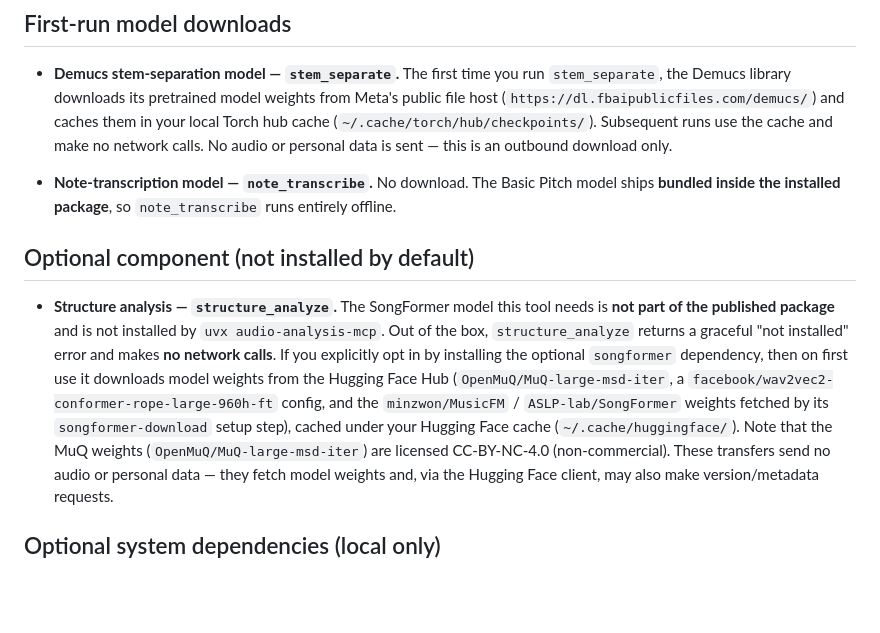
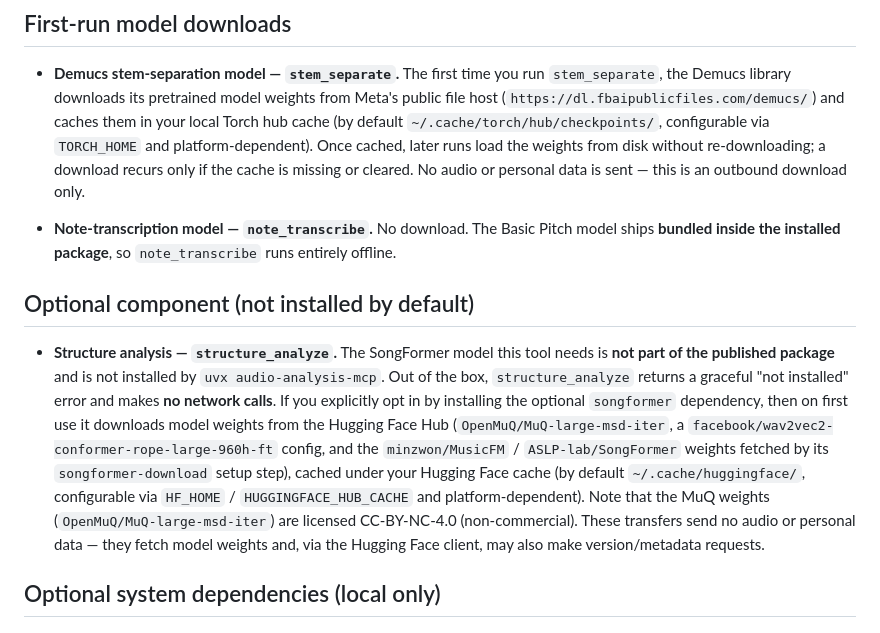
Before and after one commit to uribrecher/audio-analysis-mcp, a Markdown page: PRIVACY.md, the part around the change. Rendered like a GitHub page; blank space fills up the shorter version.

Commit message:
docs: word model-cache paths as defaults, not absolutes
Address Copilot review on #53: the Torch hub and Hugging Face cache
locations are platform- and env-dependent (TORCH_HOME, HF_HOME /
HUGGINGFACE_HUB_CACHE), so present them as defaults rather than fixed
paths. Also soften the Demucs "no network calls" claim — a download
recurs if the cache is missing or cleared.

Part of #51

Co-Authored-By: Claude Opus 4.8 (1M context) <noreply@anthropic.com>
Claude-Session: https://claude.ai/code/session_01HNYFoWhUupm2AuumuWpE96

```diff
--- a/PRIVACY.md
+++ b/PRIVACY.md
@@ -22,10 +22,12 @@ requests unless you run it offline.
 - **Demucs stem-separation model — `stem_separate`.** The first time you run
   `stem_separate`, the Demucs library downloads its pretrained model weights
   from Meta's public file host (`https://dl.fbaipublicfiles.com/demucs/`) and
-  caches them in your local Torch hub cache
-  (`~/.cache/torch/hub/checkpoints/`). Subsequent runs use the cache and make
-  no network calls. No audio or personal data is sent — this is an outbound
-  download only.
+  caches them in your local Torch hub cache (by default
+  `~/.cache/torch/hub/checkpoints/`, configurable via `TORCH_HOME` and
+  platform-dependent). Once cached, later runs load the weights from disk
+  without re-downloading; a download recurs only if the cache is missing or
+  cleared. No audio or personal data is sent — this is an outbound download
+  only.
 
 - **Note-transcription model — `note_transcribe`.** No download. The Basic
   Pitch model ships **bundled inside the installed package**, so
@@ -42,7 +44,8 @@ requests unless you run it offline.
   (`OpenMuQ/MuQ-large-msd-iter`, a `facebook/wav2vec2-conformer-rope-large-960h-ft`
   config, and the `minzwon/MusicFM` / `ASLP-lab/SongFormer` weights fetched by
   its `songformer-download` setup step), cached under your Hugging Face cache
-  (`~/.cache/huggingface/`). Note that the MuQ weights
+  (by default `~/.cache/huggingface/`, configurable via `HF_HOME` /
+  `HUGGINGFACE_HUB_CACHE` and platform-dependent). Note that the MuQ weights
   (`OpenMuQ/MuQ-large-msd-iter`) are licensed CC-BY-NC-4.0 (non-commercial).
   These transfers send no audio or personal data — they fetch model weights and,
   via the Hugging Face client, may also make version/metadata requests.
```
